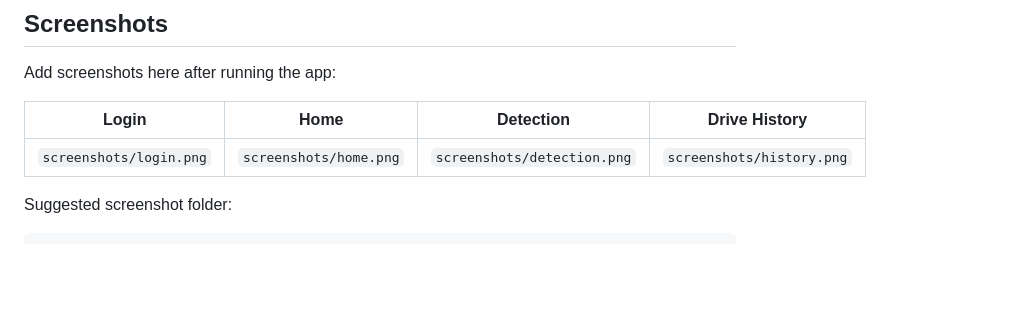
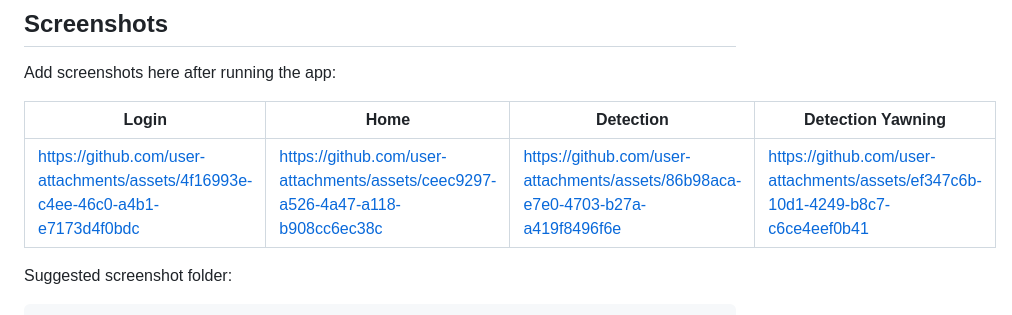
Before and after one commit to Yog964/DrowsiGuard, a Markdown page: README.md, the part around the change. Rendered like a GitHub page; blank space fills up the shorter version.

```diff
--- a/README.md
+++ b/README.md
@@ -36,9 +36,9 @@ DrowsiGuard exists to demonstrate how a normal mobile device can become a low-co
 
 Add screenshots here after running the app:
 
-| Login | Home | Detection | Drive History |
+| Login | Home | Detection | Detection Yawning |
 | --- | --- | --- | --- |
-| `screenshots/login.png` | `screenshots/home.png` | `screenshots/detection.png` | `screenshots/history.png` |
+| https://github.com/user-attachments/assets/4f16993e-c4ee-46c0-a4b1-e7173d4f0bdc | https://github.com/user-attachments/assets/ceec9297-a526-4a47-a118-b908cc6ec38c | https://github.com/user-attachments/assets/86b98aca-e7e0-4703-b27a-a419f8496f6e | https://github.com/user-attachments/assets/ef347c6b-10d1-4249-b8c7-c6ce4eef0b41 |
 
 Suggested screenshot folder:
 
```
